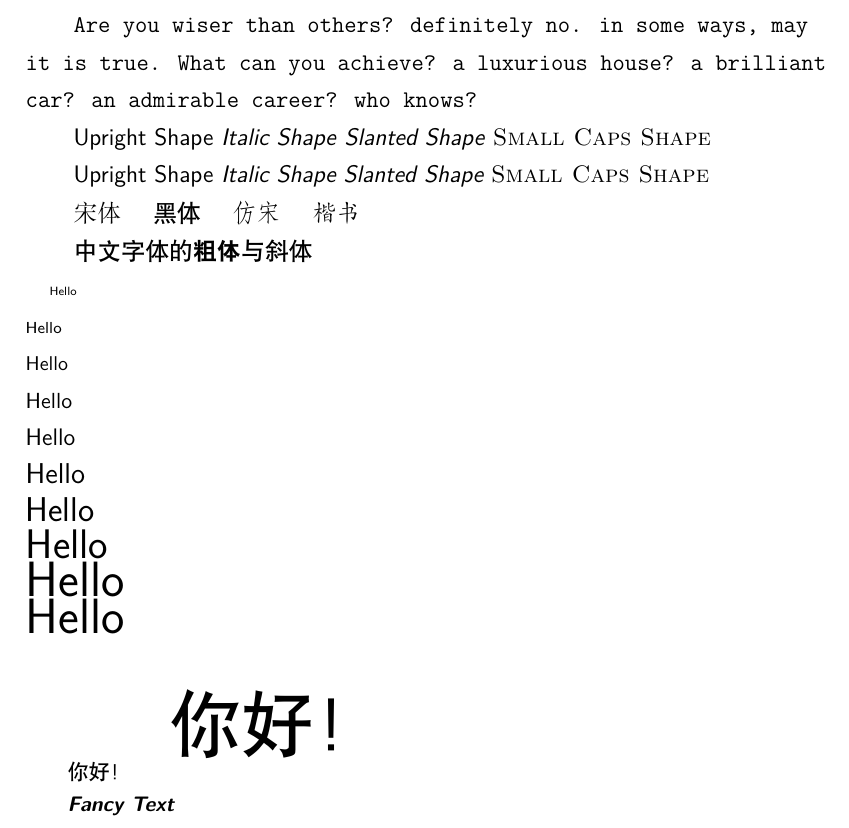
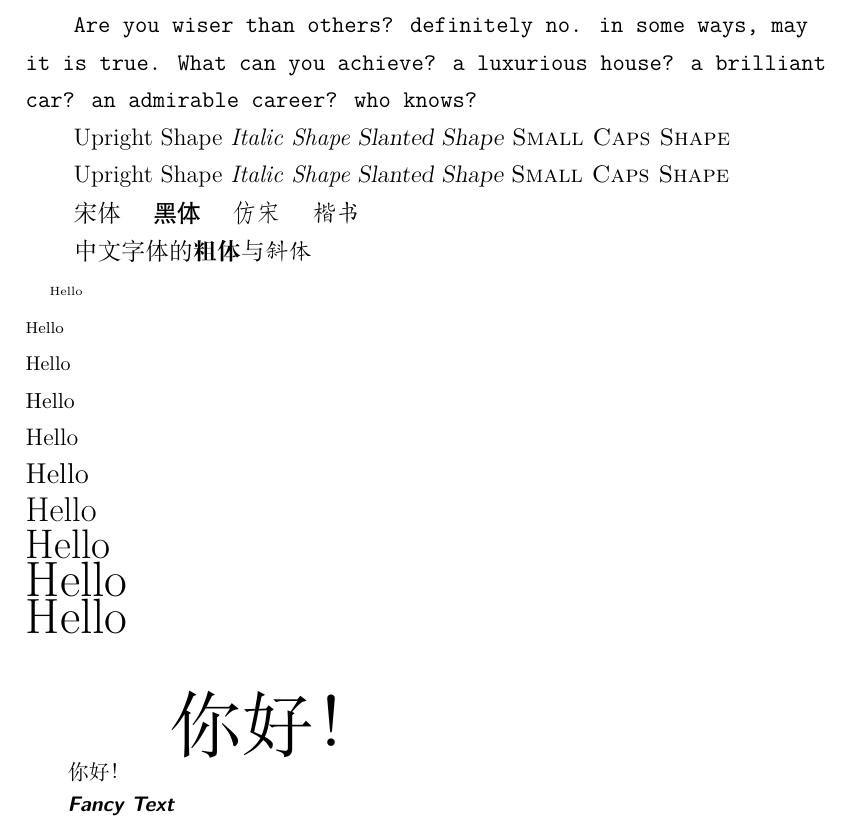
Before and after one commit to Alwaysion/learning-latex, a LaTeX document (p4-font/latex.tex): part of the page, cut so that both start at the same text. Compiled offline with XeLaTeX.

Commit message:
fix bugs for p4

```diff
--- a/p4-font/latex.tex
+++ b/p4-font/latex.tex
@@ -26,7 +26,7 @@
     % 中文字体：
     {\songti 宋体} \quad {\heiti 黑体} \quad {\fangsong 仿宋} \quad {\kaishu 楷书}
 
-    中文字体的\textbf{粗体}与\textit{斜体}  % 不知点解，生成的PDF这一行只有粗体生效，其它的字包括斜体都是黑体，和视频的不一样
+    中文字体的\textbf{粗体}与\textit{斜体}  % 中文斜体用楷书表示
 
     % 字体大小（与nomalsiaze相对的大小）：
     {\tiny          Hello}\\
```
Also changed, not shown: p4-font/latex.pdf, p4-font/latex.tex (6 more changed lines).
